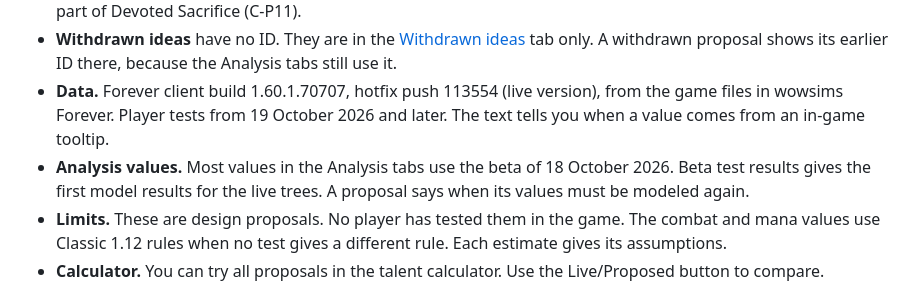
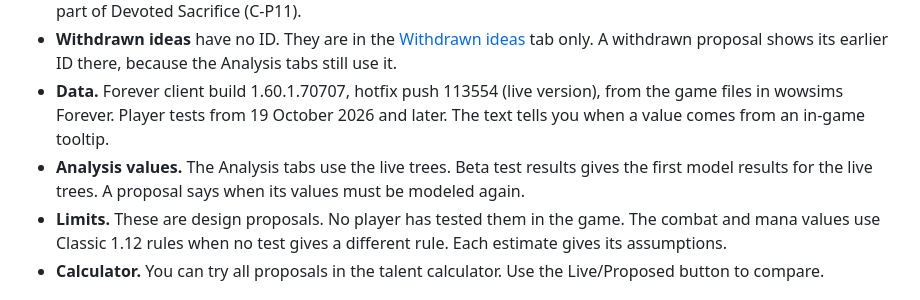
Before and after one commit to Ralgathor/forever-paladin-feedback, a Markdown page: proposals/README.md, the part around the change. Drawn GitHub-style.

Commit message:
Docs: the Analysis tabs use the live trees

```diff
--- a/proposals/README.md
+++ b/proposals/README.md
@@ -19,7 +19,7 @@ This document gives talent proposals for the WoW Forever Paladin. It has 10 chan
 - **C2a** is the alternative to Personal Judgement of the Crusader (C2). **C-P11a** is the alternative to the Lay on Hands part of Devoted Sacrifice (C-P11).
 - **Withdrawn ideas** have no ID. They are in the [Withdrawn ideas](withdrawn-ideas.md) tab only. A withdrawn proposal shows its earlier ID there, because the Analysis tabs still use it.
 - **Data.** Forever client build 1.60.1.70707, hotfix push 113554 (live version), from the game files in wowsims Forever. Player tests from 19 October 2026 and later. The text tells you when a value comes from an in-game tooltip.
-- **Analysis values.** Most values in the Analysis tabs use the beta of 18 October 2026. Beta test results gives the first model results for the live trees. A proposal says when its values must be modeled again.
+- **Analysis values.** The Analysis tabs use the live trees. Beta test results gives the first model results for the live trees. A proposal says when its values must be modeled again.
 - **Limits.** These are design proposals. No player has tested them in the game. The combat and mana values use Classic 1.12 rules when no test gives a different rule. Each estimate gives its assumptions.
 - **Calculator.** You can try all proposals in the talent calculator. Use the Live/Proposed button to compare.
 
```
Also changed, not shown: README.md (+1 -1 lines).
